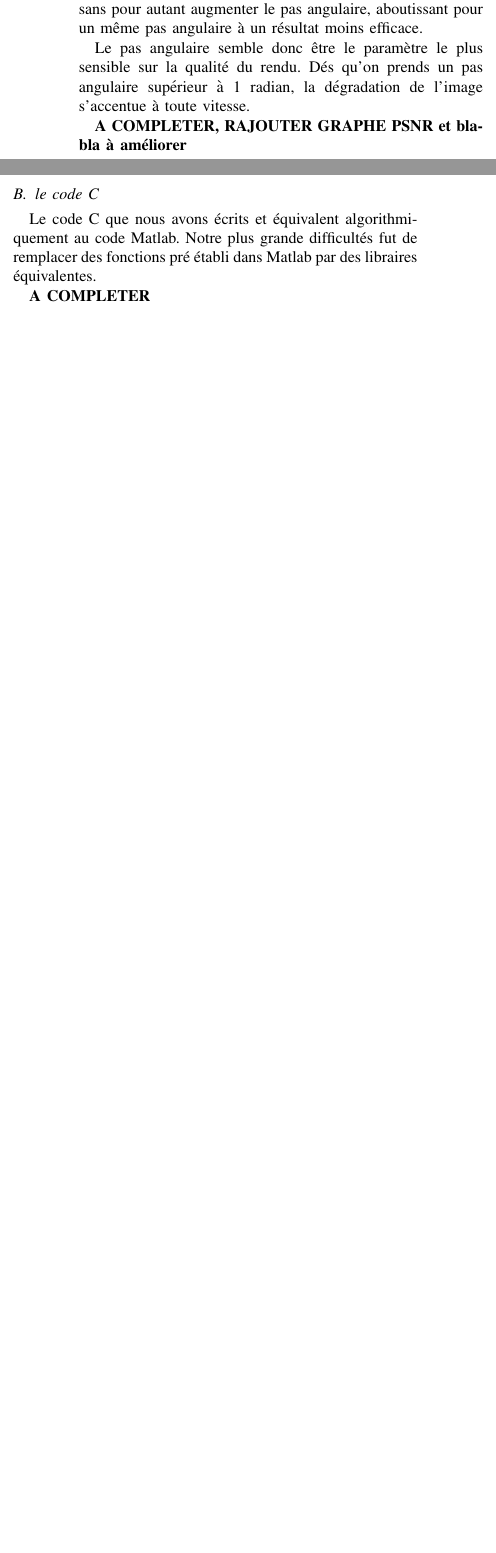
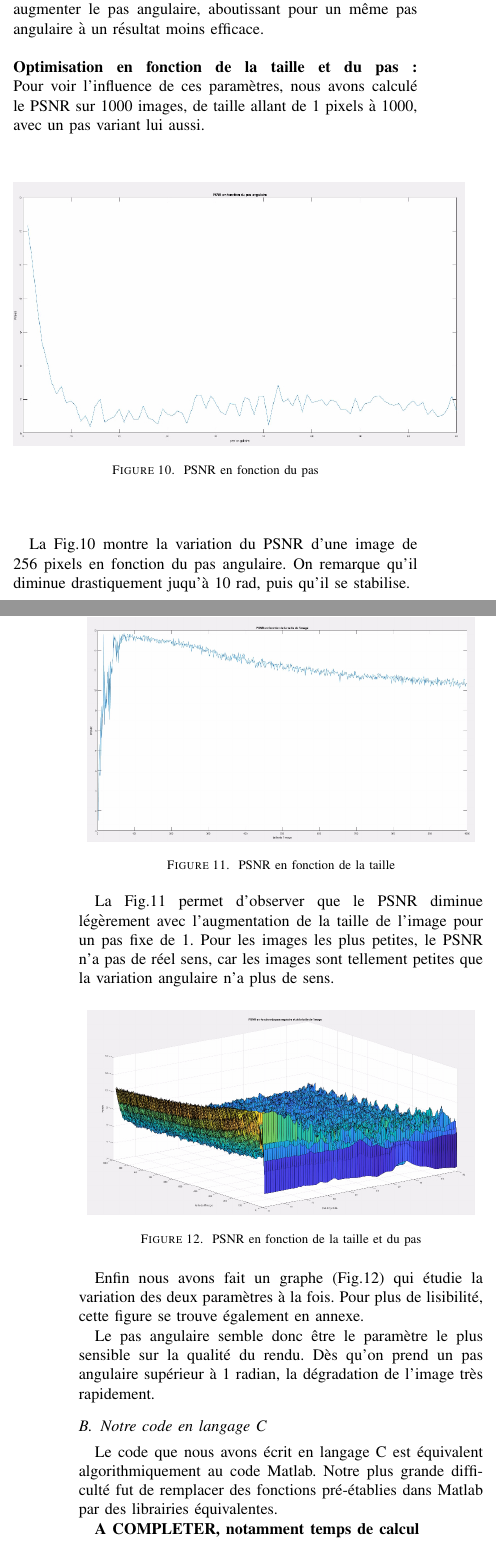
Before and after one commit to Blablos/RapportPIDR, a LaTeX paper (templateIEEE_PIDR.tex): two parts of the columns of page 5 of 6 before the commit and two parts of the columns of pages 5 and 6 of 7 after it, joined at a grey line, cut so that both start at the same text, the shorter picture padded with empty space. Compiled offline with pdfLaTeX.

Commit message:
ça continue à avancer

```diff
--- a/templateIEEE_PIDR.tex
+++ b/templateIEEE_PIDR.tex
@@ -556,18 +560,46 @@ En augmentant encore le pas angulaire jusqu'à 16, on observe que l'image de la
 \label{fig:gallery}
 \end{figure}
 
-Finalement, cette image (Fig.9) a un pas angulaire de 1 comme la Fig.6, mais à une taille plus grande de 2048 pixels. Le PSNR de 9.56 est plus bas que la Fig.6, mais cela s'explique par le fait qu'on a augmenté la taille de l'image, sans pour autant augmenter le pas angulaire, aboutissant pour un même pas angulaire à un résultat moins efficace.
+Cette image (Fig.9) a un pas angulaire de 1 comme la Fig.6, mais à une taille plus grande de 2048 pixels. Le PSNR de 9.56 est plus bas que la Fig.6, mais cela s'explique par le fait qu'on a augmenté la taille de l'image, sans pour autant augmenter le pas angulaire, aboutissant pour un même pas angulaire à un résultat moins efficace.
+\\
+\\
+\textbf{Optimisation en fonction de la taille et du pas : }
+Pour voir l'influence de ces paramètres, nous avons calculé le PSNR sur 1000 images, de taille allant de 1 pixels à 1000, avec un pas variant lui aussi.
 
-Le pas angulaire semble donc être le paramètre le plus sensible sur la qualité du rendu. Dés qu'on prends un pas angulaire supérieur à 1 radian, la dégradation de l'image s'accentue à toute vitesse.
+\begin{figure}[H]
+\centering
+\includegraphics[scale=0.35]{PSNR2}
+	\caption[PSNR en fonction du pas]{PSNR en fonction du pas}
+\label{fig:gallery}
+\end{figure}
 
-\textbf{A COMPLETER, RAJOUTER GRAPHE PSNR et blabla à améliorer}
+La Fig.10 montre la variation du PSNR d'une image de 256 pixels en fonction du pas angulaire. On remarque qu'il diminue drastiquement juqu'à 10 rad, puis qu'il se stabilise.
 
+\begin{figure}[H]
+\centering
+\includegraphics[scale=0.3]{PSNR3}
+	\caption[PSNR en fonction de la taille]{PSNR en fonction de la taille}
+\label{fig:gallery}
+\end{figure}
 
-\subsection{le code C}
+La Fig.11 permet d'observer que le PSNR diminue légèrement avec l'augmentation de la taille de l'image pour un pas fixe de 1. Pour les images les plus petites, le PSNR n'a pas de réel sens, car les images sont tellement petites que la variation angulaire n'a plus de sens.
 
-Le code C que nous avons écrits et équivalent algorithmiquement au code Matlab. Notre plus grande difficultés fut de remplacer des fonctions pré établi dans Matlab par des libraires équivalentes.
+\begin{figure}[H]
+\centering
+\includegraphics[scale=0.30]{PSNR}
+	\caption[PSNR en fonction de la taille et du pas]{PSNR en fonction de la taille et du pas}
+\label{fig:gallery}
+\end{figure}
 
-\textbf{A COMPLETER}
+Enfin nous avons fait un graphe (Fig.12) qui étudie la variation des deux paramètres à la fois. Pour plus de lisibilité, cette figure se trouve également en annexe.
+
+Le pas angulaire semble donc être le paramètre le plus sensible sur la qualité du rendu. Dès qu'on prend un pas angulaire supérieur à 1 radian, la dégradation de l'image très rapidement.
+
+\subsection{Notre code en langage C}
+
+Le code que nous avons écrit en langage C est équivalent algorithmiquement au code Matlab. Notre plus grande difficulté fut de remplacer des fonctions pré-établies dans Matlab par des librairies équivalentes.
+
+\textbf{A COMPLETER, notamment temps de calcul}
 
 
 % An example of a floating figure using the graphicx package.
@@ -669,9 +701,9 @@ Le code C que nous avons écrits et équivalent algorithmiquement au code Matlab
 
 \section{Conclusion}
 
-Comme expliqué dans cet article, nous avons appliqué une « rétroprojection filtrée » d’abord sur des exemples théoriques (disque) et l’avons ensuite implémentée en Matlab, puis en langage C. Enfin, notre code fut appliqué sur les fantômes de Shepp-Logann en fesant varier le pas angulaire et la dimension de l'image. Les PNSR varie pour un pas de 1 radian entre 12.41 pour une image de 64 pixels et 9.56 une image de 2048 pixels et varie pour une image à 512 pixels entre 11.28 pour un pas de 1 et 6.1 pour un pas de radian. On remarque aussi que le pas augulaire joue beaucoup plus sur l'interprétation humaine de l'image résultante que la dimension de l'image. Les temps de calculs sont prohibitifs dès que les dimensions des images calculés deviennent très importantes. En effet, pour un test sur des images de .... pixels, nous avons pris près de 8h pour effectuer l'ensemble des calculs (rétroprojection+PSNR). Notre code doit être optimisé si l'on veut l'appliquer à des images conséquentes et reste à tester sur des sinogrammes d'acquisition d'objets d'études réels.
+Comme expliqué dans cet article, nous avons appliqué une « rétroprojection filtrée » d’abord sur des exemples théoriques (disque) et l’avons ensuite implémentée en Matlab, puis en langage C. Enfin, notre code fut appliqué sur les fantômes de Shepp-Logann en faisant varier le pas angulaire et la dimension de l'image. Les PSNR varient pour un pas de 1 radian entre 12.41 pour une image de 64 pixels et 9.56 une image de 2048 pixels et varient pour une image à 512 pixels entre 11.28 pour un pas de 1 et 6.1 pour un pas de radian. On remarque aussi que le pas angulaire joue beaucoup plus sur l'interprétation humaine de l'image résultante que la dimension de l'image. Les temps de calculs sont prohibitifs dès que les dimensions des images calculées deviennent très importantes. En effet, pour un test sur 1000 images de 1 à 1000 pixels avec un pas variant de 1 à 90, il nous a fallu près de 8h pour effectuer l'ensemble des calculs (rétroprojection+PSNR). Notre code doit être optimisé si l'on veut l'appliquer à des images conséquentes et reste à tester sur des sinogrammes d'acquisition d'objets d'études réels.
 \\
-L'étude de la tomographie et de la rétroprojection filtrée fut instructives pour nous lors de la réalisation de ce PIDR.
+L'étude de la tomographie et de la rétroprojection filtrée fut instructive pour nous lors de la réalisation de ce PIDR.
 
 \textbf{A compléter}
 
@@ -684,7 +716,10 @@ L'étude de la tomographie et de la rétroprojection filtrée fut instructives p
 % use section* for acknowledgment
 \section*{Remerciement}
 
-Nous tenons à remercier notre encadrant PIDR, qui a été présent durant ces 5 mois d'étude pour répondre à nos questions, nous conseiller sur certains choix à prendre. Son expertise dans le domaine de la tomographie a su nous orienter lors de la quinzaine de réunion téléphonique que nous avons eu les mercredis de cette année. Le sujet qu'il nous a proposé fut riche d'enseignement et instructif pour nous deux.
+Nous tenons à remercier notre encadrant PIDR, M. Bellet, qui a été présent durant ces 5 mois d'étude pour répondre à nos questions, nous conseiller sur certains choix à prendre. Son expertise dans le domaine de la tomographie a su nous orienter lors de la quinzaine de réunions téléphoniques que nous avons eu les mercredis de cette année. Le sujet qu'il nous a proposé fut riche d'enseignement et instructif pour nous deux.
+\\
+\\
+Nous tenons à remercier également M. Bombardier, professeur de Traitement Numérique de l'Image à Télécom Nancy en deuxième année, car son cours fut particulièrement utile par comprendre les traitements que nous avons dû effectuer sur nos images et analyser nos images résultantes.
 
 
 % trigger a \newpage just before the given reference
```
Also changed, not shown: PSNR.JPG (added), PSNR2.JPG (added), PSNR3.JPG (added), templateIEEE_PIDR.pdf, templateIEEE_PIDR.tex (55 more changed lines), 3 other files.
